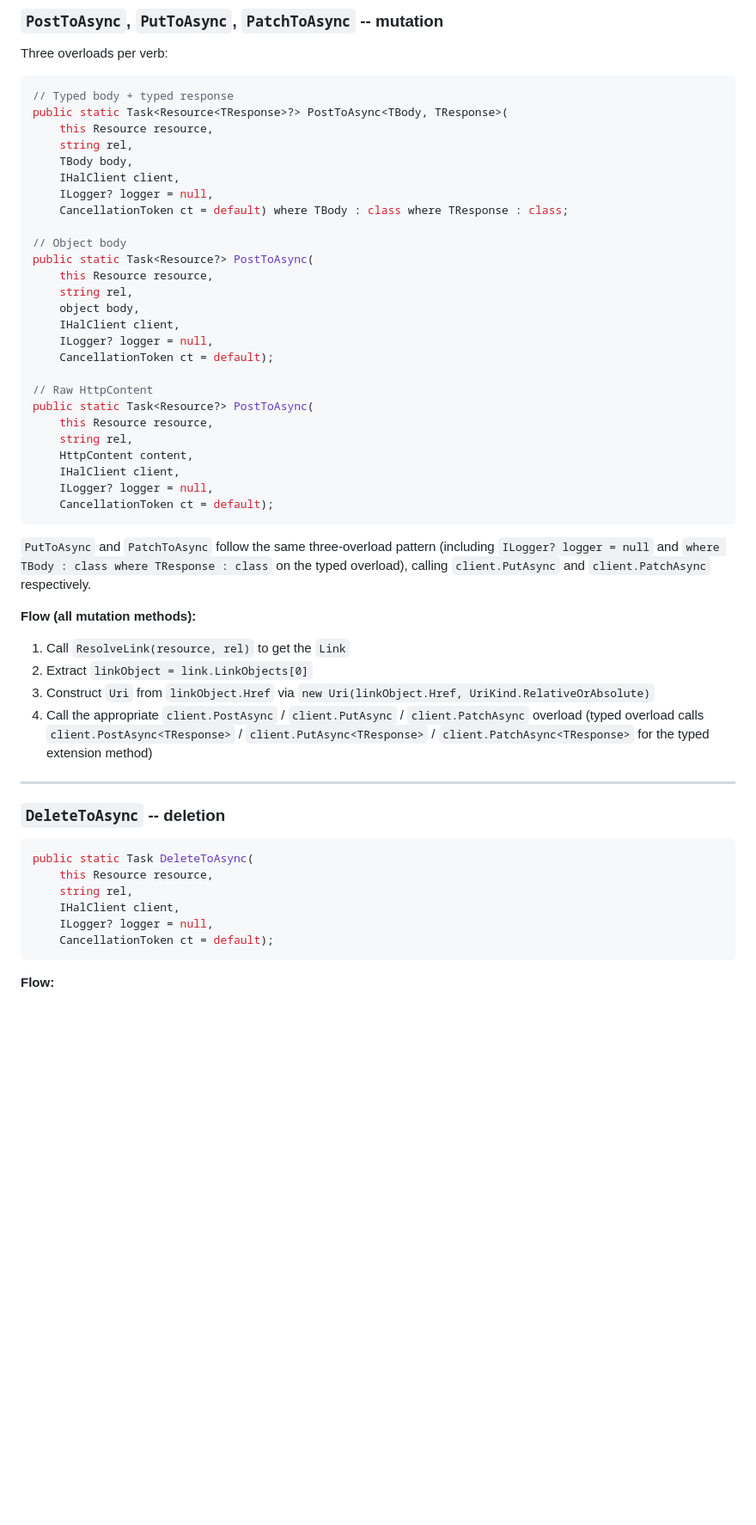
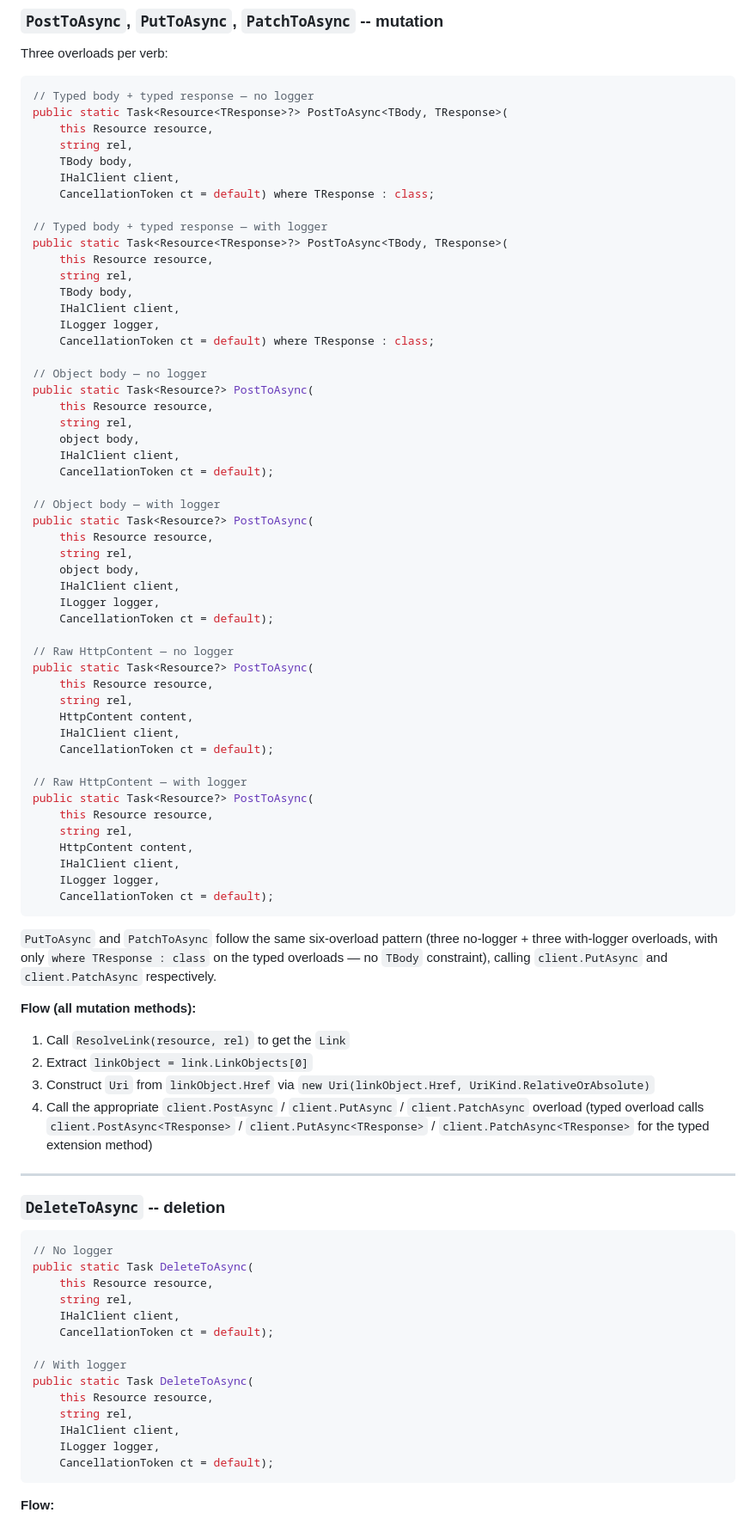
Before and after one commit to brenpike/Chatter.Rest.Hal, a Markdown page: docs/client/architecture.md, the part around one of its changes. Shown at 86% size. Drawn GitHub-style; blank space fills up the shorter version.

Commit message:
docs(client): fix AddHalClient factory, overload pairs for logger, summary wording, TBody constraint
Co-Authored-By: Claude Sonnet 4.6 <noreply@anthropic.com>

````diff
--- a/docs/client/architecture.md
+++ b/docs/client/architecture.md
@@ -475,35 +522,59 @@ All links are fetched concurrently via `Task.WhenAll`. Results are buffered and
 Three overloads per verb:
 
 ```csharp
-// Typed body + typed response
+// Typed body + typed response — no logger
 public static Task<Resource<TResponse>?> PostToAsync<TBody, TResponse>(
     this Resource resource,
     string rel,
     TBody body,
     IHalClient client,
-    ILogger? logger = null,
-    CancellationToken ct = default) where TBody : class where TResponse : class;
+    CancellationToken ct = default) where TResponse : class;
 
-// Object body
+// Typed body + typed response — with logger
+public static Task<Resource<TResponse>?> PostToAsync<TBody, TResponse>(
+    this Resource resource,
+    string rel,
+    TBody body,
+    IHalClient client,
+    ILogger logger,
+    CancellationToken ct = default) where TResponse : class;
+
+// Object body — no logger
 public static Task<Resource?> PostToAsync(
     this Resource resource,
     string rel,
     object body,
     IHalClient client,
-    ILogger? logger = null,
     CancellationToken ct = default);
 
-// Raw HttpContent
+// Object body — with logger
+public static Task<Resource?> PostToAsync(
+    this Resource resource,
+    string rel,
+    object body,
+    IHalClient client,
+    ILogger logger,
+    CancellationToken ct = default);
+
+// Raw HttpContent — no logger
 public static Task<Resource?> PostToAsync(
     this Resource resource,
     string rel,
     HttpContent content,
     IHalClient client,
-    ILogger? logger = null,
+    CancellationToken ct = default);
+
+// Raw HttpContent — with logger
+public static Task<Resource?> PostToAsync(
+    this Resource resource,
+    string rel,
+    HttpContent content,
+    IHalClient client,
+    ILogger logger,
     CancellationToken ct = default);
 ```
 
-`PutToAsync` and `PatchToAsync` follow the same three-overload pattern (including `ILogger? logger = null` and `where TBody : class where TResponse : class` on the typed overload), calling `client.PutAsync` and `client.PatchAsync` respectively.
+`PutToAsync` and `PatchToAsync` follow the same six-overload pattern (three no-logger + three with-logger overloads, with only `where TResponse : class` on the typed overloads — no `TBody` constraint), calling `client.PutAsync` and `client.PatchAsync` respectively.
 
 **Flow (all mutation methods):**
 1. Call `ResolveLink(resource, rel)` to get the `Link`
@@ -516,11 +587,19 @@ public static Task<Resource?> PostToAsync(
 ### `DeleteToAsync` -- deletion
 
 ```csharp
+// No logger
 public static Task DeleteToAsync(
     this Resource resource,
     string rel,
     IHalClient client,
-    ILogger? logger = null,
+    CancellationToken ct = default);
+
+// With logger
+public static Task DeleteToAsync(
+    this Resource resource,
+    string rel,
+    IHalClient client,
+    ILogger logger,
     CancellationToken ct = default);
 ```
 
````
Also changed, not shown: other parts of docs/client/architecture.md (+70 -19 lines).
